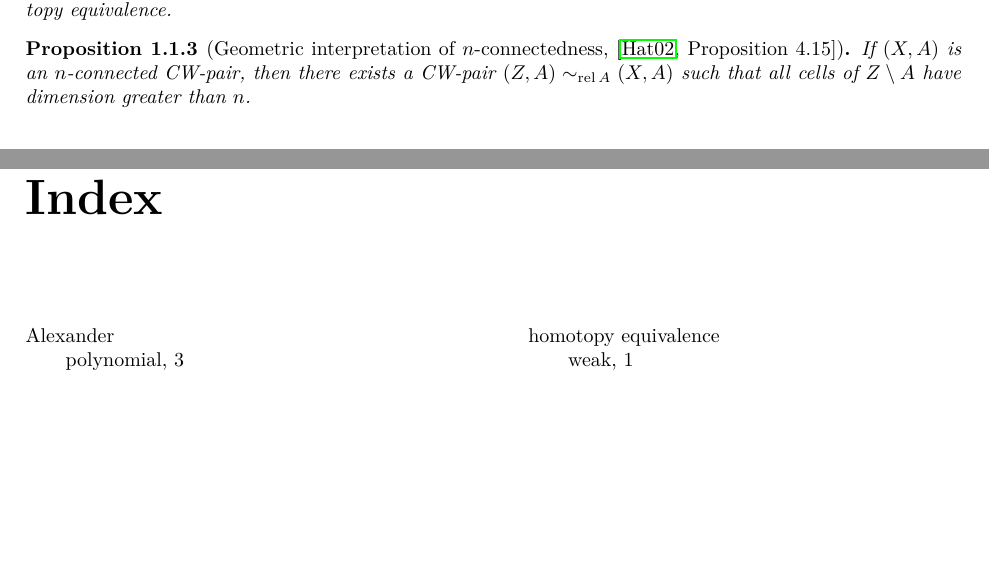
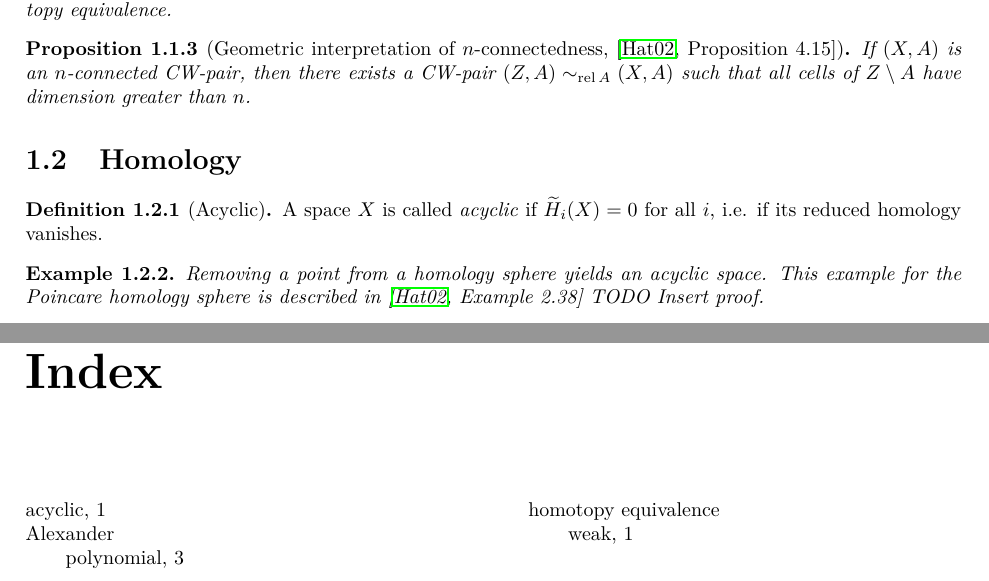
Before and after one commit to ben300694/latex-public, a LaTeX book (Notes/main.tex): two parts of pages 1 and 9 of 9, joined at a grey line, cut so that both start at the same text, the shorter picture padded with empty space. Compiled offline with pdfLaTeX.

Commit message:
Added comment about contructing acyclic spaces by removing a point from a homology sphere

```diff
--- a/Notes/main.tex
+++ b/Notes/main.tex
@@ -102,6 +102,20 @@
 	such that all cells of $Z \setminus A$ have dimension greater than $n$.
 \end{proposition}
 
+\section{Homology}
+
+\begin{definition}[Acyclic]
+	A space $X$ is called \textit{acyclic}\index{acyclic} if $\widetilde{H}_{i}(X) = 0$ for all $i$,
+	i.e. if its reduced homology vanishes.
+\end{definition}
+
+\begin{example}
+	Removing a point from a homology sphere yields an acyclic space.
+	This example for the Poincare homology sphere is described in
+	\cite[Example 2.38]{hatcher2002algebraic}
+	TODO Insert proof. %TODO
+\end{example}
+
 
 % % % % % % % % % % % % % % % % % % % % % % % % %
 \chapter{Knot Theory}
```
Also changed, not shown: Notes/main.pdf.
